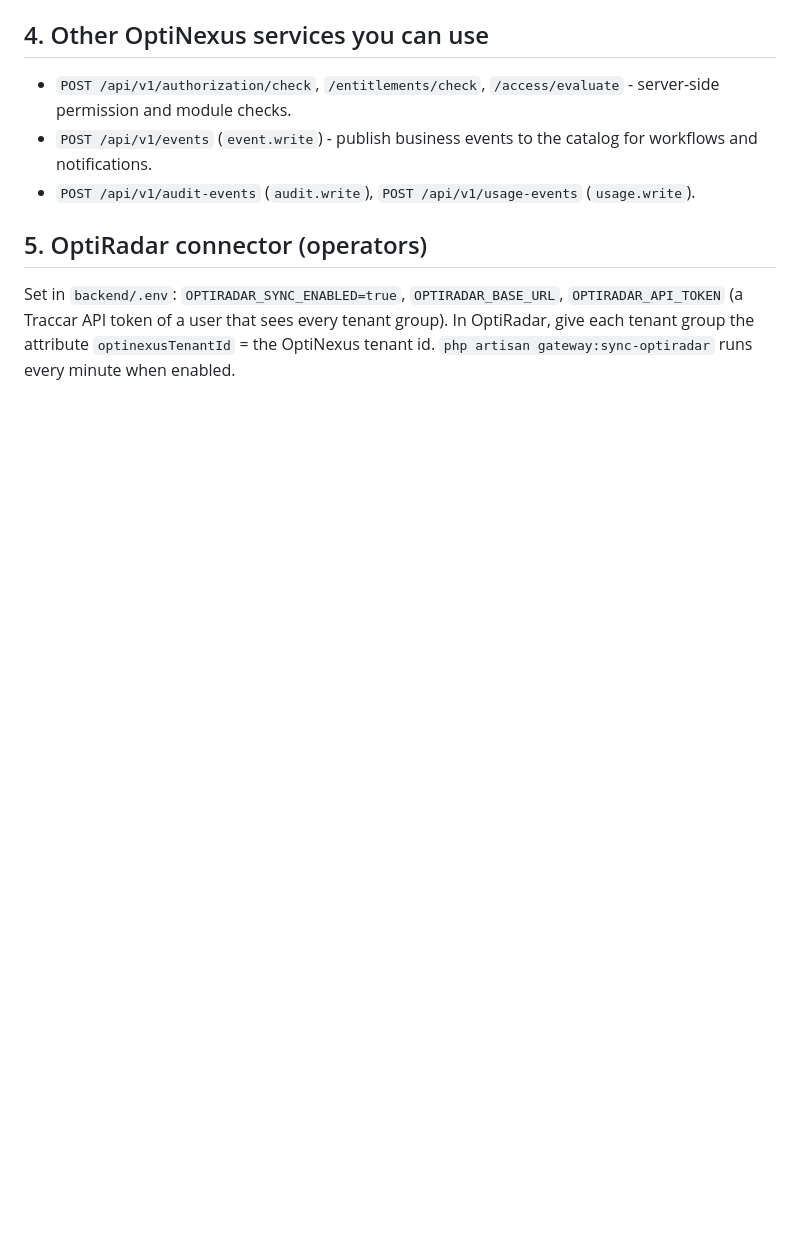
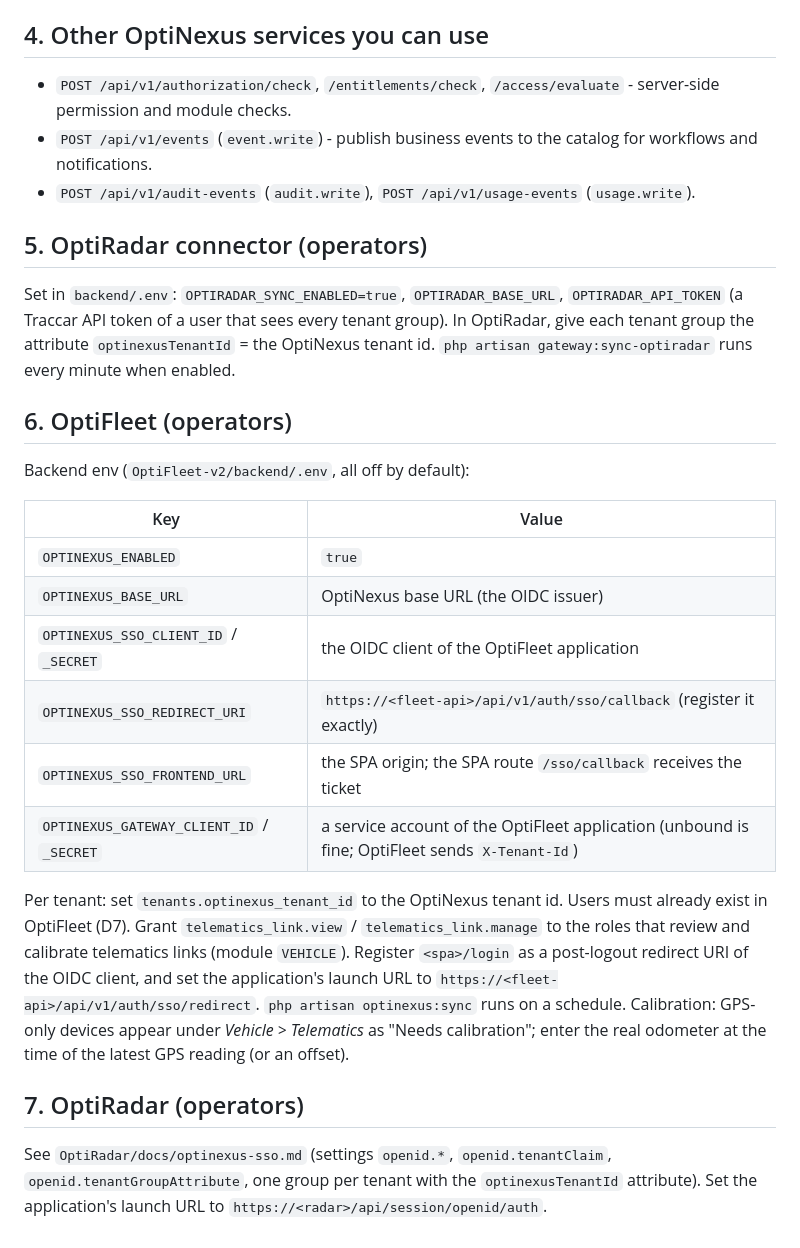
Before and after one commit to gsiddik/OptiNexus, a Markdown page: docs/integration/INTEGRATION_GUIDE.md, the part around the change. Drawn GitHub-style; blank space fills up the shorter version.

```diff
--- a/docs/integration/INTEGRATION_GUIDE.md
+++ b/docs/integration/INTEGRATION_GUIDE.md
@@ -98,3 +98,30 @@ Set in `backend/.env`: `OPTIRADAR_SYNC_ENABLED=true`, `OPTIRADAR_BASE_URL`,
 `OPTIRADAR_API_TOKEN` (a Traccar API token of a user that sees every tenant group).
 In OptiRadar, give each tenant group the attribute `optinexusTenantId` = the OptiNexus
 tenant id. `php artisan gateway:sync-optiradar` runs every minute when enabled.
+
+## 6. OptiFleet (operators)
+
+Backend env (`OptiFleet-v2/backend/.env`, all off by default):
+
+| Key | Value |
+|-----|-------|
+| `OPTINEXUS_ENABLED` | `true` |
+| `OPTINEXUS_BASE_URL` | OptiNexus base URL (the OIDC issuer) |
+| `OPTINEXUS_SSO_CLIENT_ID` / `_SECRET` | the OIDC client of the OptiFleet application |
+| `OPTINEXUS_SSO_REDIRECT_URI` | `https://<fleet-api>/api/v1/auth/sso/callback` (register it exactly) |
+| `OPTINEXUS_SSO_FRONTEND_URL` | the SPA origin; the SPA route `/sso/callback` receives the ticket |
+| `OPTINEXUS_GATEWAY_CLIENT_ID` / `_SECRET` | a service account of the OptiFleet application (unbound is fine; OptiFleet sends `X-Tenant-Id`) |
+
+Per tenant: set `tenants.optinexus_tenant_id` to the OptiNexus tenant id. Users must already
+exist in OptiFleet (D7). Grant `telematics_link.view` / `telematics_link.manage` to the roles
+that review and calibrate telematics links (module `VEHICLE`). Register
+`<spa>/login` as a post-logout redirect URI of the OIDC client, and set the application's
+launch URL to `https://<fleet-api>/api/v1/auth/sso/redirect`. `php artisan optinexus:sync`
+runs on a schedule. Calibration: GPS-only devices appear under *Vehicle > Telematics* as
+"Needs calibration"; enter the real odometer at the time of the latest GPS reading (or an offset).
+
+## 7. OptiRadar (operators)
+
+See `OptiRadar/docs/optinexus-sso.md` (settings `openid.*`, `openid.tenantClaim`,
+`openid.tenantGroupAttribute`, one group per tenant with the `optinexusTenantId` attribute).
+Set the application's launch URL to `https://<radar>/api/session/openid/auth`.
```
Also changed, not shown: docs/integration/ARCHITECTURE.md (+57 -14 lines).
